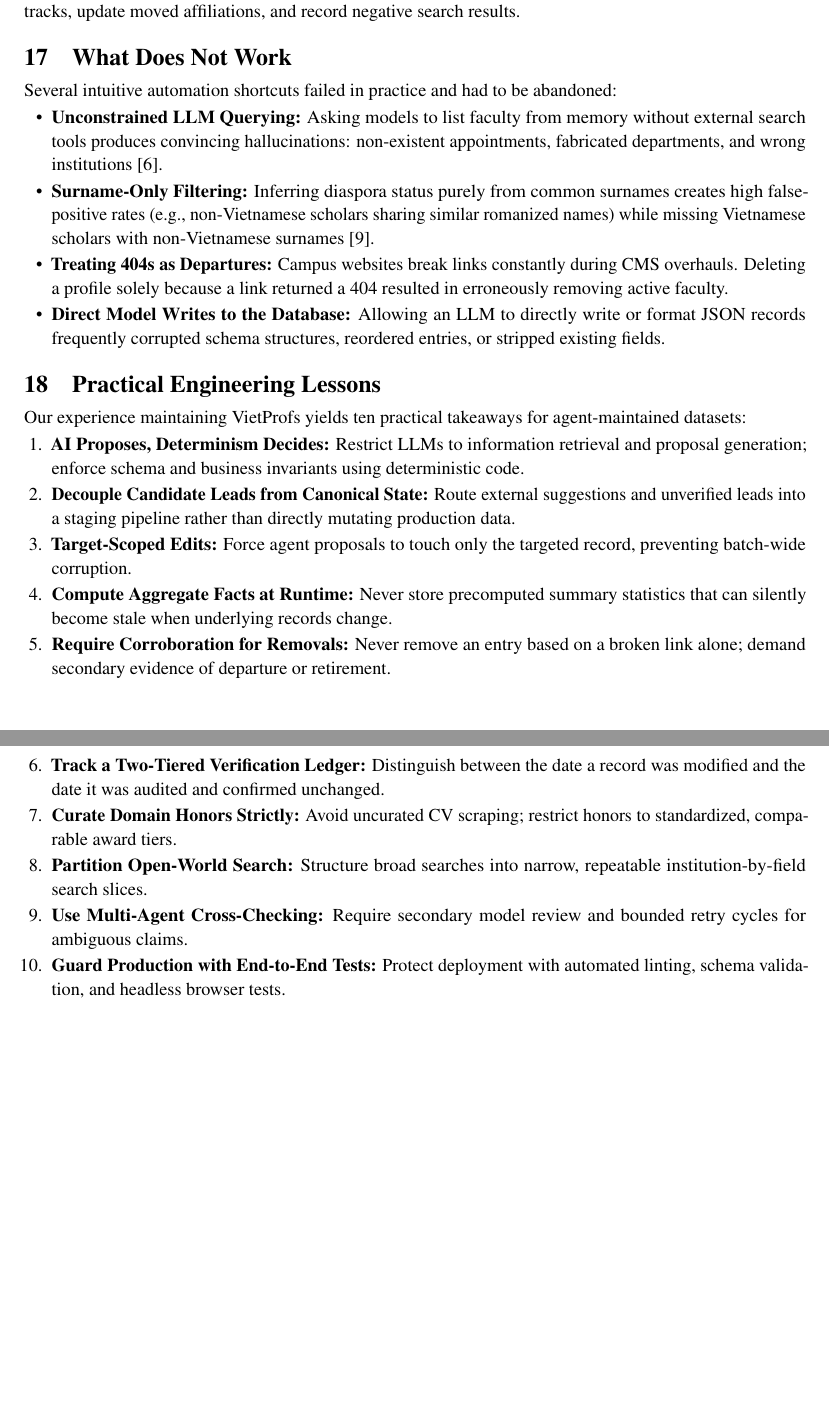
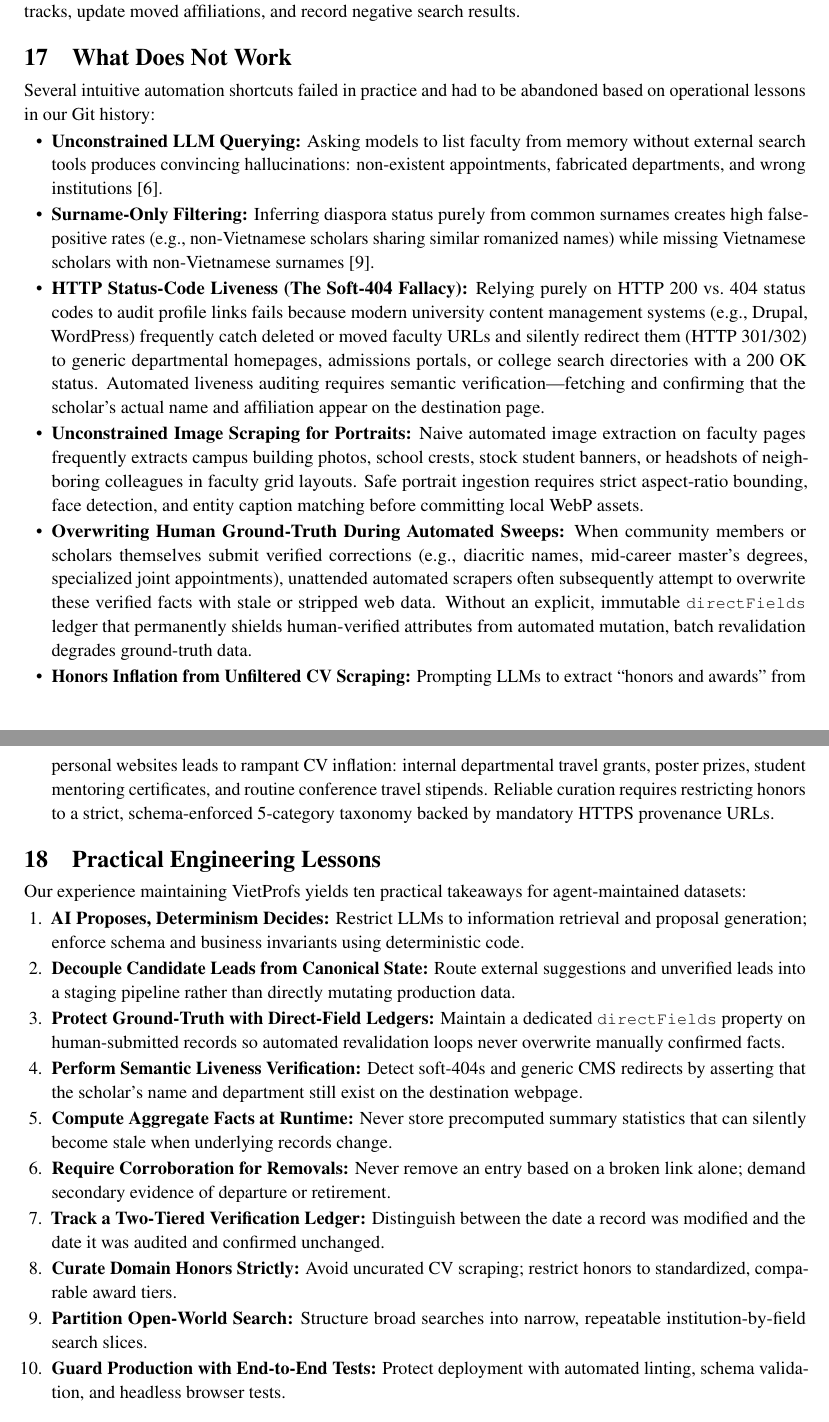
Before and after one commit to dynaroars/vietprofs, a LaTeX paper (paper/paper.tex): two parts of pages 15 and 16 of 17 before the commit and two parts of pages 15 and 16 of 18 after it, joined at a grey line, cut so that both start at the same text, the shorter picture padded with empty space. Compiled offline with pdfLaTeX.

Commit message:
Update paper with current 1,507 roster data, real engineering challenges, and direct fields

```diff
--- a/paper/paper.tex
+++ b/paper/paper.tex
@@ -589,12 +589,14 @@ Negative sweep & \commitlink{9b31b95} & Recorded completed regional audit with z
 
 \section{What Does Not Work}
 \label{sec:whatdoesnotwork}
-Several intuitive automation shortcuts failed in practice and had to be abandoned:
+Several intuitive automation shortcuts failed in practice and had to be abandoned based on operational lessons in our Git history:
 \begin{itemize}
 \item \textbf{Unconstrained LLM Querying:} Asking models to list faculty from memory without external search tools produces convincing hallucinations: non-existent appointments, fabricated departments, and wrong institutions \cite{ji2023survey}.
 \item \textbf{Surname-Only Filtering:} Inferring diaspora status purely from common surnames creates high false-positive rates (e.g., non-Vietnamese scholars sharing similar romanized names) while missing Vietnamese scholars with non-Vietnamese surnames \cite{mateos2007name}.
-\item \textbf{Treating 404s as Departures:} Campus websites break links constantly during CMS overhauls. Deleting a profile solely because a link returned a 404 resulted in erroneously removing active faculty.
-\item \textbf{Direct Model Writes to the Database:} Allowing an LLM to directly write or format JSON records frequently corrupted schema structures, reordered entries, or stripped existing fields.
+\item \textbf{HTTP Status-Code Liveness (The Soft-404 Fallacy):} Relying purely on HTTP 200 vs.\ 404 status codes to audit profile links fails because modern university content management systems (e.g., Drupal, WordPress) frequently catch deleted or moved faculty URLs and silently redirect them (HTTP 301/302) to generic departmental homepages, admissions portals, or college search directories with a 200 OK status. Automated liveness auditing requires semantic verification---fetching and confirming that the scholar's actual name and affiliation appear on the destination page.
+\item \textbf{Unconstrained Image Scraping for Portraits:} Naive automated image extraction on faculty pages frequently extracts campus building photos, school crests, stock student banners, or headshots of neighboring colleagues in faculty grid layouts. Safe portrait ingestion requires strict aspect-ratio bounding, face detection, and entity caption matching before committing local WebP assets.
+\item \textbf{Overwriting Human Ground-Truth During Automated Sweeps:} When community members or scholars themselves submit verified corrections (e.g., diacritic names, mid-career master's degrees, specialized joint appointments), unattended automated scrapers often subsequently attempt to overwrite these verified facts with stale or stripped web data. Without an explicit, immutable \code{directFields} ledger that permanently shields human-verified attributes from automated mutation, batch revalidation degrades ground-truth data.
+\item \textbf{Honors Inflation from Unfiltered CV Scraping:} Prompting LLMs to extract ``honors and awards'' from personal websites leads to rampant CV inflation: internal departmental travel grants, poster prizes, student mentoring certificates, and routine conference travel stipends. Reliable curation requires restricting honors to a strict, schema-enforced 5-category taxonomy backed by mandatory HTTPS provenance URLs.
 \end{itemize}
 
 \section{Practical Engineering Lessons}
@@ -602,13 +604,13 @@ Our experience maintaining VietProfs yields ten practical takeaways for agent-ma
 \begin{enumerate}
 \item \textbf{AI Proposes, Determinism Decides:} Restrict LLMs to information retrieval and proposal generation; enforce schema and business invariants using deterministic code.
 \item \textbf{Decouple Candidate Leads from Canonical State:} Route external suggestions and unverified leads into a staging pipeline rather than directly mutating production data.
-\item \textbf{Target-Scoped Edits:} Force agent proposals to touch only the targeted record, preventing batch-wide corruption.
+\item \textbf{Protect Ground-Truth with Direct-Field Ledgers:} Maintain a dedicated \code{directFields} property on human-submitted records so automated revalidation loops never overwrite manually confirmed facts.
+\item \textbf{Perform Semantic Liveness Verification:} Detect soft-404s and generic CMS redirects by asserting that the scholar's name and department still exist on the destination webpage.
 \item \textbf{Compute Aggregate Facts at Runtime:} Never store precomputed summary statistics that can silently become stale when underlying records change.
 \item \textbf{Require Corroboration for Removals:} Never remove an entry based on a broken link alone; demand secondary evidence of departure or retirement.
 \item \textbf{Track a Two-Tiered Verification Ledger:} Distinguish between the date a record was modified and the date it was audited and confirmed unchanged.
 \item \textbf{Curate Domain Honors Strictly:} Avoid uncurated CV scraping; restrict honors to standardized, comparable award tiers.
 \item \textbf{Partition Open-World Search:} Structure broad searches into narrow, repeatable institution-by-field search slices.
-\item \textbf{Use Multi-Agent Cross-Checking:} Require secondary model review and bounded retry cycles for ambiguous claims.
 \item \textbf{Guard Production with End-to-End Tests:} Protect deployment with automated linting, schema validation, and headless browser tests.
 \end{enumerate}
 
```
Also changed, not shown: vietprofs.pdf, paper/paper.tex (20 more changed lines).
